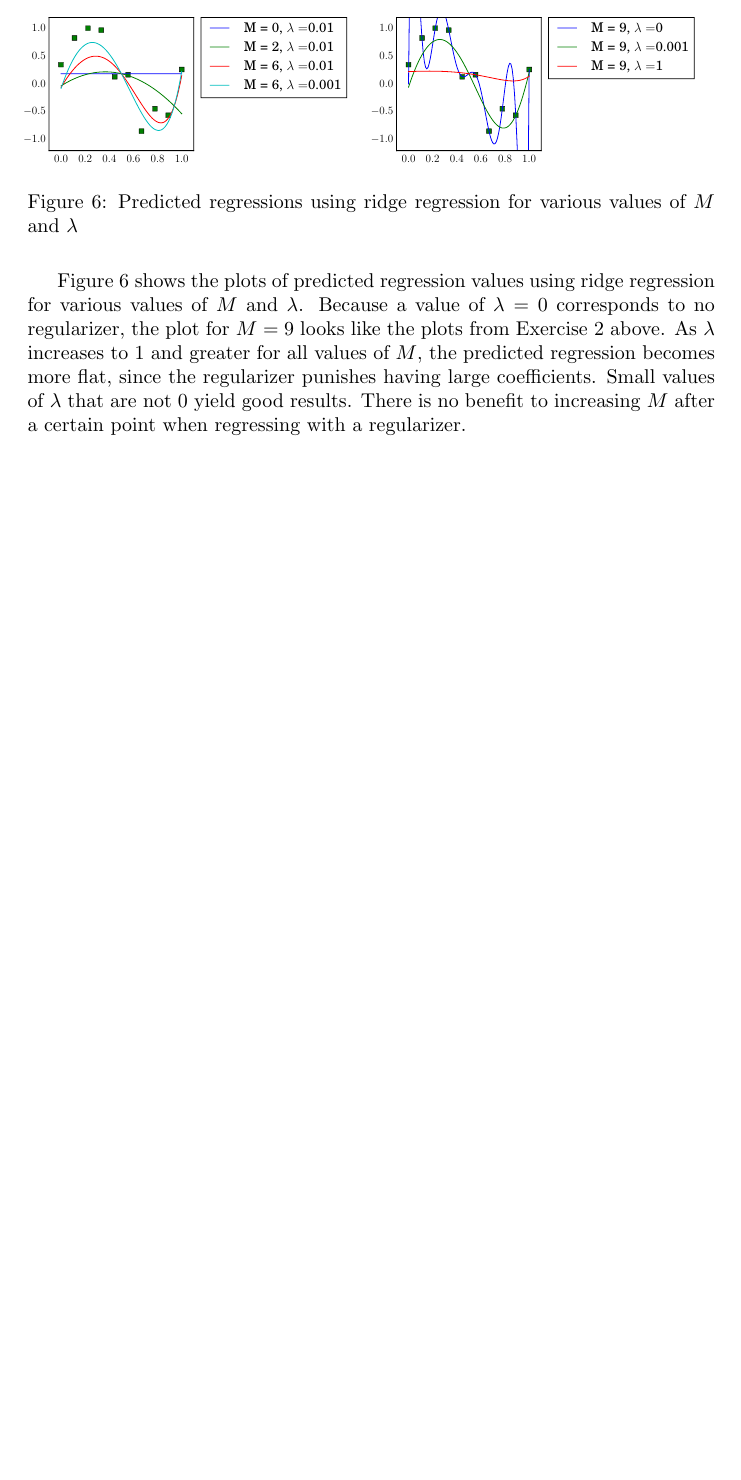
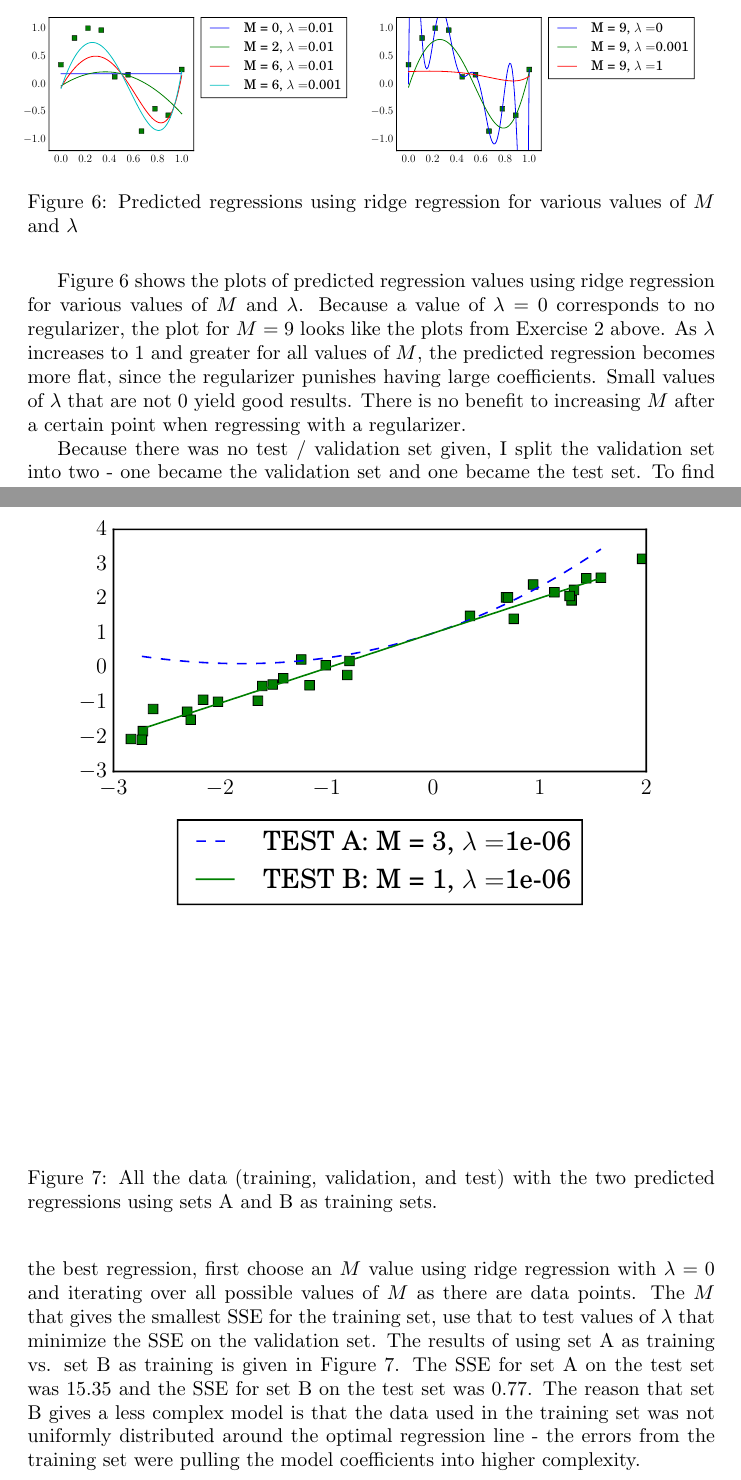
Before and after one commit to mprat/6867-homework1, a LaTeX problem sheet (homework1soln.tex): part of page 4 of 5 before the commit and two parts of pages 4 and 5 of 6 after it, the two joined at a grey line, cut so that both start at the same text, the shorter picture padded with empty space. Compiled offline with pdfLaTeX.

Commit message:
exercise 3.2 written up

```diff
--- a/homework1soln.tex
+++ b/homework1soln.tex
@@ -301,6 +301,15 @@ When recreating Bishop's Figure 1.4 using gradient descent and the \textsc{BFGS}
 
 Figure \ref{fig:3-1} shows the plots of predicted regression values using ridge regression for various values of $M$ and $\lambda$. Because a value of $\lambda=0$ corresponds to no regularizer, the plot for $M=9$ looks like the plots from Exercise 2 above. As $\lambda$ increases to $1$ and greater for all values of $M$, the predicted regression becomes more flat, since the regularizer punishes having large coefficients. Small values of $\lambda$ that are not $0$ yield good results. There is no benefit to increasing $M$ after a certain point when regressing with a regularizer.
 
+\begin{figure}[!ht]
+	\centering
+	\includegraphics[width=\textwidth]{exercise3-2-1.pdf}
+	\caption{All the data (training, validation, and test) with the two predicted regressions using sets A and B as training sets.}
+	\label{fig:3-2}
+\end{figure}
+
+Because there was no test / validation set given, I split the validation set into two - one became the validation set and one became the test set. To find the best regression, first choose an $M$ value using ridge regression with $\lambda = 0$ and iterating over all possible values of $M$ as there are data points. The $M$ that gives the smallest SSE for the training set, use that to test values of $\lambda$ that minimize the SSE on the validation set. The results of using set A as training vs. set B as training is given in Figure \ref{fig:3-2}. The SSE for set A on the test set was $15.35$ and the SSE for set B on the test set was $0.77$. The reason that set B gives a less complex model is that the data used in the training set was not uniformly distributed around the optimal regression line - the errors from the training set were pulling the model coefficients into higher complexity.
+
 
 
 \section{Exercise 4}
```
Also changed, not shown: exercise3-2-1.pdf, homework1soln.pdf, 5 other files.
